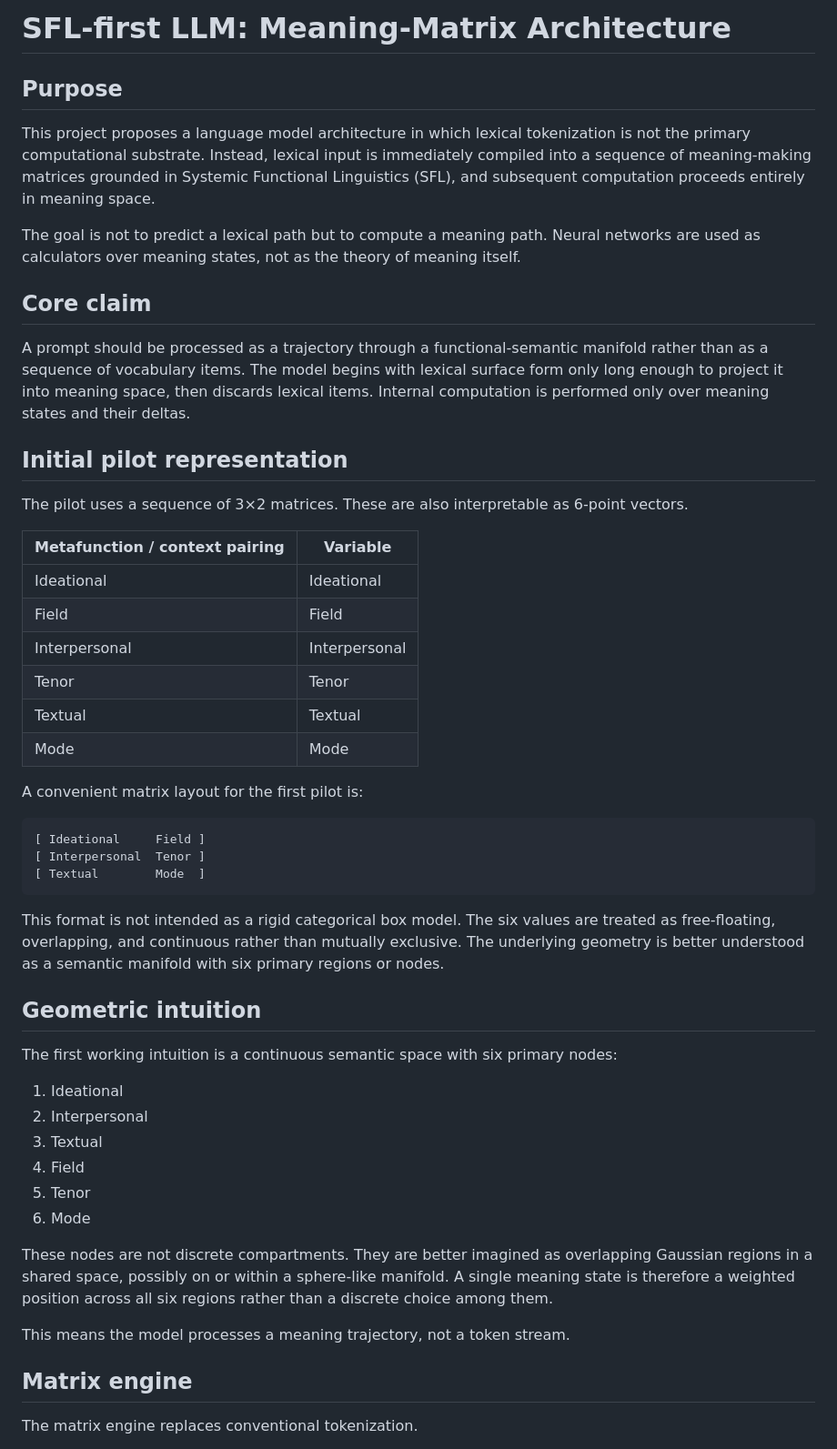
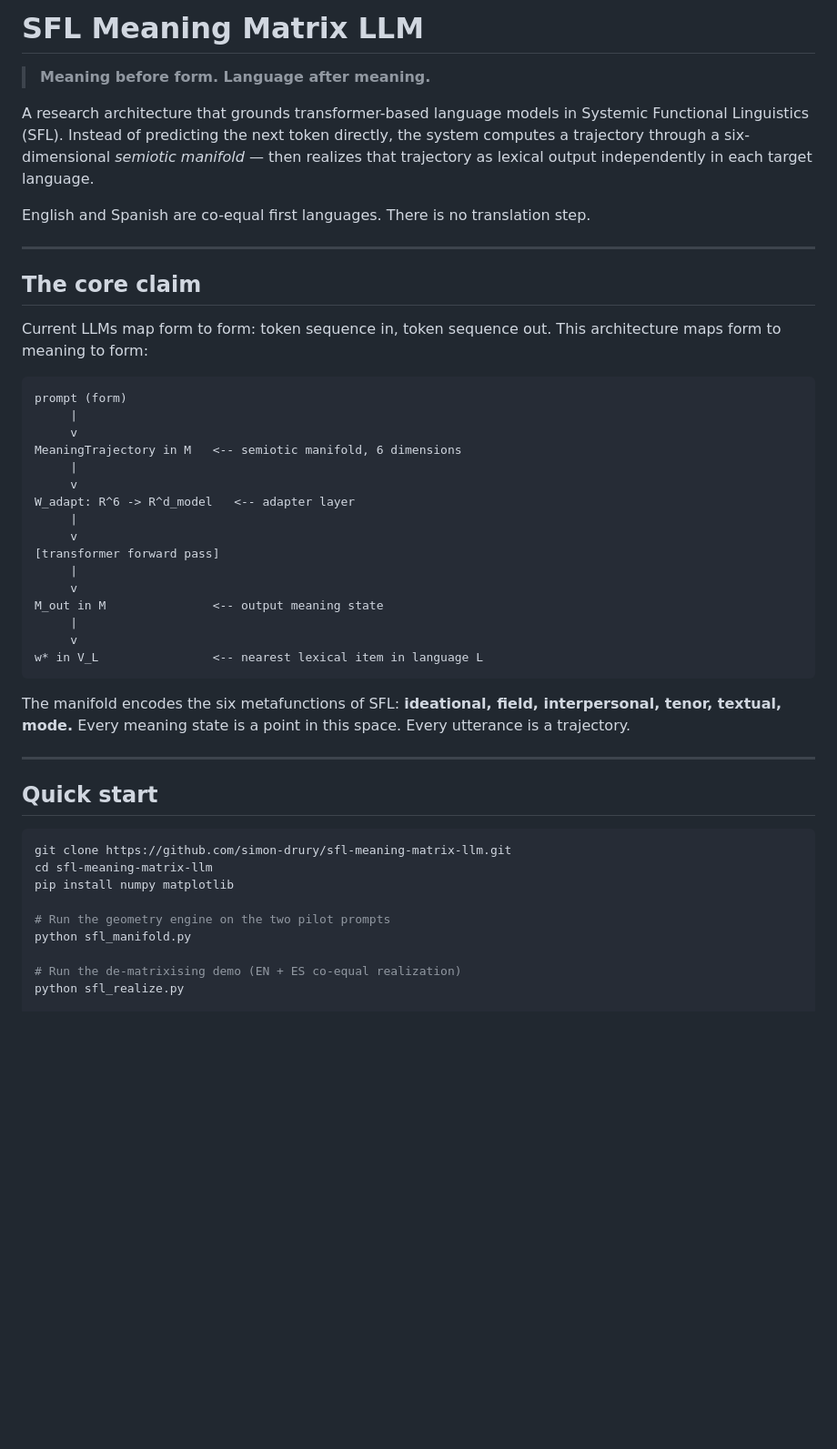
Before and after one commit to simon-drury/sfl-meaning-matrix-llm, a Markdown page: README.md, the part around one of its changes. Shown at 91% size. Drawn GitHub-style; blank space fills up the shorter version.

````diff
--- a/README.md
+++ b/README.md
@@ -1,49 +1,57 @@
-# SFL-first LLM: Meaning-Matrix Architecture
+# SFL Meaning Matrix LLM
 
-## Purpose
-This project proposes a language model architecture in which lexical tokenization is not the primary computational substrate. Instead, lexical input is immediately compiled into a sequence of meaning-making matrices grounded in Systemic Functional Linguistics (SFL), and subsequent computation proceeds entirely in meaning space.
+> **Meaning before form. Language after meaning.**
 
-The goal is not to predict a lexical path but to compute a meaning path. Neural networks are used as calculators over meaning states, not as the theory of meaning itself.
+A research architecture that grounds transformer-based language models in
+Systemic Functional Linguistics (SFL). Instead of predicting the next token
+directly, the system computes a trajectory through a six-dimensional
+*semiotic manifold* — then realizes that trajectory as lexical output
+independently in each target language.
 
-## Core claim
-A prompt should be processed as a trajectory through a functional-semantic manifold rather than as a sequence of vocabulary items. The model begins with lexical surface form only long enough to project it into meaning space, then discards lexical items. Internal computation is performed only over meaning states and their deltas.
+English and Spanish are co-equal first languages. There is no translation step.
 
-## Initial pilot representation
-The pilot uses a sequence of 3×2 matrices. These are also interpretable as 6-point vectors.
+---
 
-| Metafunction / context pairing | Variable |
-|---|---|
-| Ideational | Ideational |
-| Field | Field |
-| Interpersonal | Interpersonal |
-| Tenor | Tenor |
-| Textual | Textual |
-| Mode | Mode |
+## The core claim
 
-A convenient matrix layout for the first pilot is:
+Current LLMs map form to form: token sequence in, token sequence out.
+This architecture maps form to meaning to form:
 
-```text
-[ Ideational     Field ]
-[ Interpersonal  Tenor ]
-[ Textual        Mode  ]
+```
+prompt (form)
+     |
+     v
+MeaningTrajectory in M   <-- semiotic manifold, 6 dimensions
+     |
+     v
+W_adapt: R^6 -> R^d_model   <-- adapter layer
+     |
+     v
+[transformer forward pass]
+     |
+     v
+M_out in M               <-- output meaning state
+     |
+     v
+w* in V_L                <-- nearest lexical item in language L
 ```
 
-This format is not intended as a rigid categorical box model. The six values are treated as free-floating, overlapping, and continuous rather than mutually exclusive. The underlying geometry is better understood as a semantic manifold with six primary regions or nodes.
+The manifold encodes the six metafunctions of SFL:
+**ideational, field, interpersonal, tenor, textual, mode.**
+Every meaning state is a point in this space. Every utterance is a trajectory.
 
-## Geometric intuition
-The first working intuition is a continuous semantic space with six primary nodes:
+---
 
-1. Ideational
-2. Interpersonal
-3. Textual
-4. Field
-5. Tenor
-6. Mode
+## Quick start
 
-These nodes are not discrete compartments. They are better imagined as overlapping Gaussian regions in a shared space, possibly on or within a sphere-like manifold. A single meaning state is therefore a weighted position across all six regions rather than a discrete choice among them.
+```bash
+git clone https://github.com/simon-drury/sfl-meaning-matrix-llm.git
+cd sfl-meaning-matrix-llm
+pip install numpy matplotlib
 
-This means the model processes a meaning trajectory, not a token stream.
+# Run the geometry engine on the two pilot prompts
+python sfl_manifold.py
 
-## Matrix engine
-The matrix engine replaces conventional tokenization.
+# Run the de-matrixising demo (EN + ES co-equal realization)
+python sfl_realize.py
 
````
Also changed, not shown: other parts of README.md (+135 -96 lines).
